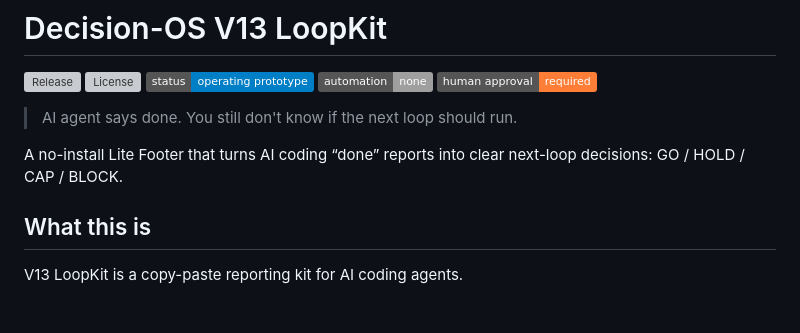
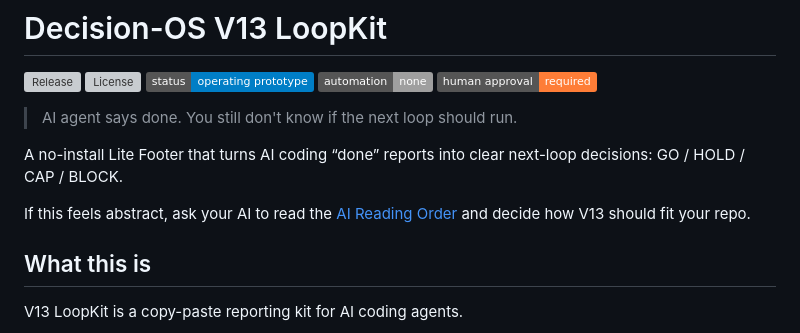
Before and after one commit to shin4141/decision-os-v13-loopkit, a Markdown page: README.md, the part around the change. GitHub-like rendering; badges without logos; blank space fills up the shorter version; grey boxes are pictures that could not be loaded.

Commit message:
Add AI reading order entry path

```diff
--- a/README.md
+++ b/README.md
@@ -9,6 +9,8 @@
 > AI agent says done. You still don't know if the next loop should run.
 
 A no-install Lite Footer that turns AI coding “done” reports into clear next-loop decisions: GO / HOLD / CAP / BLOCK.
+
+If this feels abstract, ask your AI to read the [AI Reading Order](docs/ai_reading_order.md) and decide how V13 should fit your repo.
 
 ## What this is
 
```
Also changed, not shown: docs/ai_reading_order.md (added, +61 -0 lines).
